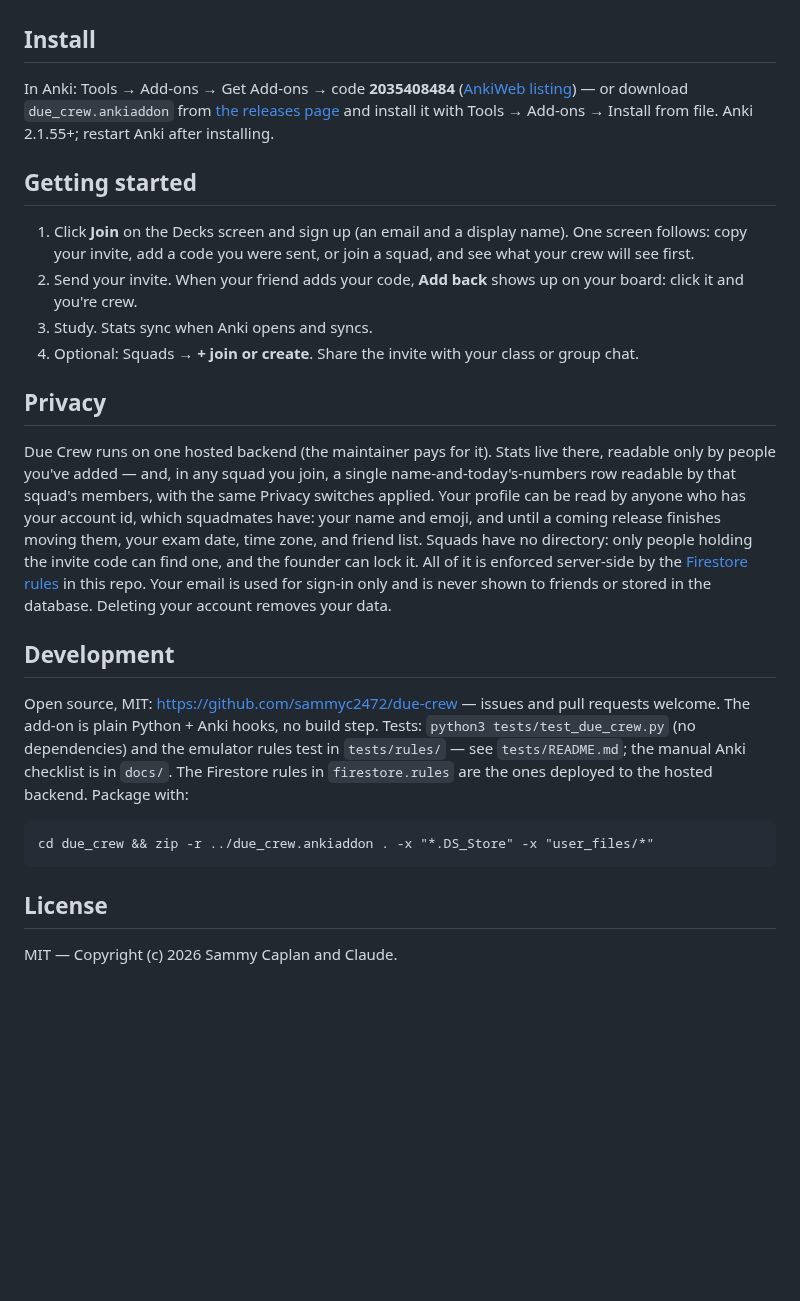
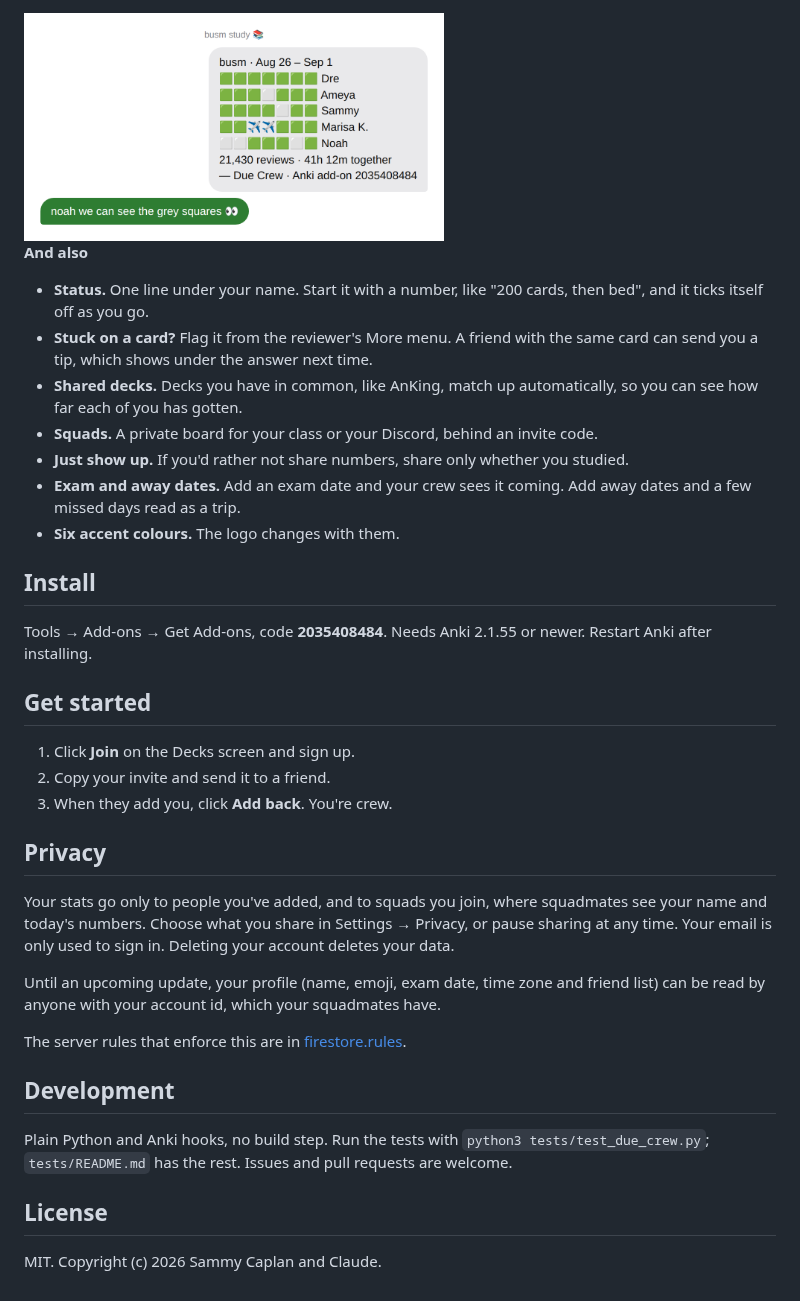
Before and after one commit to sammyc2472/due-crew, a Markdown page: README.md, the part around one of its changes. Rendered like a GitHub page; pictures changed too: docs/images/share.png (added); blank space fills up the shorter version.

```diff
--- a/README.md
+++ b/README.md
@@ -97,50 +46,53 @@ streak means what it says.
+<img alt="The crew's week pasted into a group chat" src="https://raw.githubusercontent.com/sammyc2472/due-crew/main/docs/images/share.png" width="420">
+
+**And also**
+
+- **Status.** One line under your name. Start it with a number, like
+  "200 cards, then bed", and it ticks itself off as you go.
+- **Stuck on a card?** Flag it from the reviewer's More menu. A friend
+  with the same card can send you a tip, which shows under the answer
+  next time.
+- **Shared decks.** Decks you have in common, like AnKing, match up
+  automatically, so you can see how far each of you has gotten.
+- **Squads.** A private board for your class or your Discord, behind an
+  invite code.
+- **Just show up.** If you'd rather not share numbers, share only
+  whether you studied.
+- **Exam and away dates.** Add an exam date and your crew sees it
+  coming. Add away dates and a few missed days read as a trip.
+- **Six accent colours.** The logo changes with them.
 
 ## Install
 
-In Anki: Tools → Add-ons → Get Add-ons → code **2035408484**
-([AnkiWeb listing](https://ankiweb.net/shared/info/2035408484)) — or
-download `due_crew.ankiaddon` from
-[the releases page](https://github.com/sammyc2472/due-crew/releases)
-and install it with Tools → Add-ons → Install from file. Anki 2.1.55+;
-restart Anki after installing.
+Tools → Add-ons → Get Add-ons, code **2035408484**. Needs Anki 2.1.55 or
+newer. Restart Anki after installing.
 
-## Getting started
+## Get started
 
-1. Click **Join** on the Decks screen and sign up (an email and a
-   display name). One screen follows: copy your invite, add a code you
-   were sent, or join a squad, and see what your crew will see first.
-2. Send your invite. When your friend adds your code, **Add back** shows
-   up on your board: click it and you're crew.
-3. Study. Stats sync when Anki opens and syncs.
-4. Optional: Squads → **+ join or create**. Share the invite with your
-   class or group chat.
+1. Click **Join** on the Decks screen and sign up.
+2. Copy your invite and send it to a friend.
+3. When they add you, click **Add back**. You're crew.
 
 ## Privacy
 
-Due Crew runs on one hosted backend (the maintainer pays for it). Stats
-live there, readable only by people you've added — and, in any squad you
-join, a single name-and-today's-numbers row readable by that squad's
-members, with the same Privacy switches applied. Your profile can be
-read by anyone who has your account id, which squadmates have: your name
-and emoji, and until a coming release finishes moving them, your exam
-date, time zone, and friend list. Squads have no directory: only people holding the invite code can
-find one, and the founder can lock it. All of it is enforced server-side
-by the
-[Firestore rules](https://github.com/sammyc2472/due-crew/blob/main/firestore.rules)
-in this repo. Your email is used for sign-in only and is never shown to
-friends or stored in the database. Deleting your account removes your data.
+Your stats go only to people you've added, and to squads you join, where
+squadmates see your name and today's numbers. Choose what you share in
+Settings → Privacy, or pause sharing at any time. Your email is only used
+to sign in. Deleting your account deletes your data.
+
+Until an upcoming update, your profile (name, emoji, exam date, time zone
+and friend list) can be read by anyone with your account id, which your
+squadmates have.
+
+The server rules that enforce this are in
+[firestore.rules](https://github.com/sammyc2472/due-crew/blob/main/firestore.rules).
 
 ## Development
 
-Open source, MIT: https://github.com/sammyc2472/due-crew — issues and pull
-requests welcome. The add-on is plain Python + Anki hooks, no build step.
-Tests: `python3 tests/test_due_crew.py` (no dependencies) and the emulator
-rules test in `tests/rules/` — see `tests/README.md`; the manual Anki
-checklist is in `docs/`. The Firestore rules in `firestore.rules` are the
-ones deployed to the hosted backend. Package with:
-
-    cd due_crew && zip -r ../due_crew.ankiaddon . -x "*.DS_Store" -x "user_files/*"
+Plain Python and Anki hooks, no build step. Run the tests with
+`python3 tests/test_due_crew.py`; `tests/README.md` has the rest. Issues
+and pull requests are welcome.
 
 ## License
 
-MIT — Copyright (c) 2026 Sammy Caplan and Claude.
+MIT. Copyright (c) 2026 Sammy Caplan and Claude.
```
Also changed, not shown: other parts of README.md (+36 -87 lines), CLAUDE.md (+4 -0 lines), docs/images/board.png (added), docs/images/flurry.png (added), docs/images/luck.png (added), docs/images/profile.png (added), docs/images/room.png (added).
